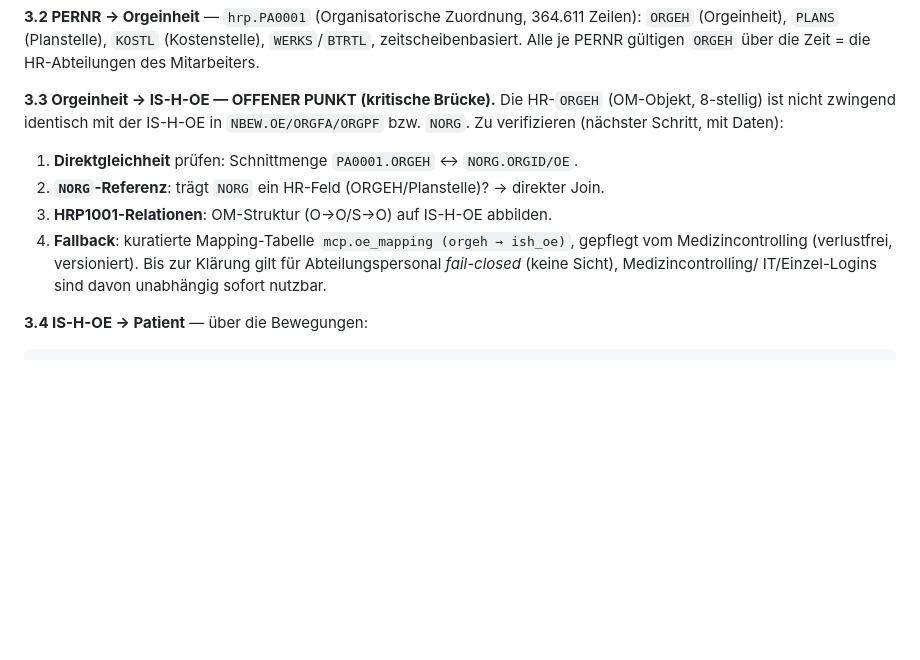
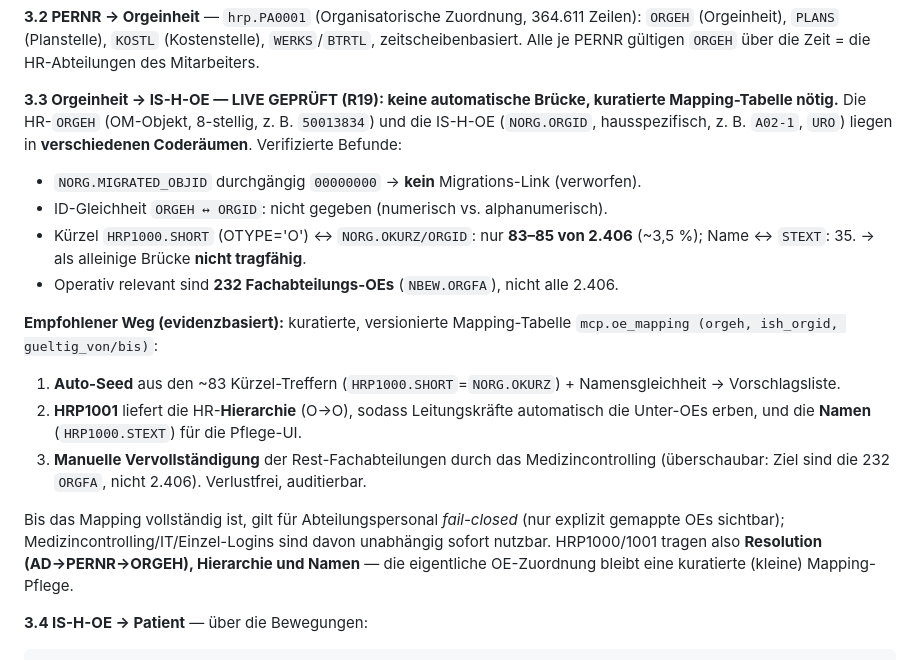
Before and after one commit to bdegenkolbe/SAP_FIHR, a Markdown page: docs/BERECHTIGUNGSKONZEPT.md, the part around the change. GitHub-like rendering; blank space fills up the shorter version.

Commit message:
Berechtigungskonzept: OE-Bruecke live geprueft (HRP1000/1001)
Verifiziert: keine automatische HR-ORGEH <-> IS-H-ORGID-Bruecke (MIGRATED_OBJID leer,
Coderaeume verschieden, Kuerzel-/Namensmatch nur ~3,5% von 2.406). Operativ 232
Fachabteilungs-OEs (NBEW.ORGFA). Empfehlung: kuratierte Mapping-Tabelle mcp.oe_mapping,
auto-geseedet aus den ~83 Kuerzel-Treffern + HRP1001-Hierarchie + HRP1000-Namen, Rest
manuell (Medizincontrolling). HRP1000/1001 tragen Resolution/Hierarchie/Namen, nicht die
OE-Zuordnung selbst. Bis Mapping vollstaendig: fail-closed fuer Abteilungspersonal.

Co-Authored-By: Claude Opus 4.8 <noreply@anthropic.com>

````diff
--- a/docs/BERECHTIGUNGSKONZEPT.md
+++ b/docs/BERECHTIGUNGSKONZEPT.md
@@ -49,16 +49,29 @@ WHERE SUBTY='90AD' AND UPPER(USRID)=UPPER(?) AND ? BETWEEN BEGDA AND ENDDA;
 zeitscheibenbasiert. Alle je PERNR gültigen `ORGEH` über die Zeit = die HR-Abteilungen
 des Mitarbeiters.
 
-**3.3 Orgeinheit → IS-H-OE — OFFENER PUNKT (kritische Brücke).** Die HR-`ORGEH`
-(OM-Objekt, 8-stellig) ist nicht zwingend identisch mit der IS-H-OE in
-`NBEW.OE/ORGFA/ORGPF` bzw. `NORG`. Zu verifizieren (nächster Schritt, mit Daten):
-1. **Direktgleichheit** prüfen: Schnittmenge `PA0001.ORGEH` ↔ `NORG.ORGID/OE`.
-2. **`NORG`-Referenz**: trägt `NORG` ein HR-Feld (ORGEH/Planstelle)? → direkter Join.
-3. **HRP1001-Relationen**: OM-Struktur (O→O/S→O) auf IS-H-OE abbilden.
-4. **Fallback**: kuratierte Mapping-Tabelle `mcp.oe_mapping (orgeh → ish_oe)`, gepflegt
-   vom Medizincontrolling (verlustfrei, versioniert).
-Bis zur Klärung gilt für Abteilungspersonal *fail-closed* (keine Sicht), Medizincontrolling/
-IT/Einzel-Logins sind davon unabhängig sofort nutzbar.
+**3.3 Orgeinheit → IS-H-OE — LIVE GEPRÜFT (R19): keine automatische Brücke, kuratierte
+Mapping-Tabelle nötig.** Die HR-`ORGEH` (OM-Objekt, 8-stellig, z. B. `50013834`) und die
+IS-H-OE (`NORG.ORGID`, hausspezifisch, z. B. `A02-1`, `URO`) liegen in **verschiedenen
+Coderäumen**. Verifizierte Befunde:
+- `NORG.MIGRATED_OBJID` durchgängig `00000000` → **kein** Migrations-Link (verworfen).
+- ID-Gleichheit `ORGEH ↔ ORGID`: nicht gegeben (numerisch vs. alphanumerisch).
+- Kürzel `HRP1000.SHORT` (OTYPE='O') ↔ `NORG.OKURZ/ORGID`: nur **83–85 von 2.406**
+  (~3,5 %); Name ↔ `STEXT`: 35. → als alleinige Brücke **nicht tragfähig**.
+- Operativ relevant sind **232 Fachabteilungs-OEs** (`NBEW.ORGFA`), nicht alle 2.406.
+
+**Empfohlener Weg (evidenzbasiert):** kuratierte, versionierte Mapping-Tabelle
+`mcp.oe_mapping (orgeh, ish_orgid, gueltig_von/bis)`:
+1. **Auto-Seed** aus den ~83 Kürzel-Treffern (`HRP1000.SHORT`=`NORG.OKURZ`) +
+   Namensgleichheit → Vorschlagsliste.
+2. **HRP1001** liefert die HR-**Hierarchie** (O→O), sodass Leitungskräfte automatisch die
+   Unter-OEs erben, und die **Namen** (`HRP1000.STEXT`) für die Pflege-UI.
+3. **Manuelle Vervollständigung** der Rest-Fachabteilungen durch das Medizincontrolling
+   (überschaubar: Ziel sind die 232 `ORGFA`, nicht 2.406). Verlustfrei, auditierbar.
+
+Bis das Mapping vollständig ist, gilt für Abteilungspersonal *fail-closed* (nur explizit
+gemappte OEs sichtbar); Medizincontrolling/IT/Einzel-Logins sind davon unabhängig sofort
+nutzbar. HRP1000/1001 tragen also **Resolution (AD→PERNR→ORGEH), Hierarchie und Namen** —
+die eigentliche OE-Zuordnung bleibt eine kuratierte (kleine) Mapping-Pflege.
 
 **3.4 IS-H-OE → Patient** — über die Bewegungen:
 ```sql
````
